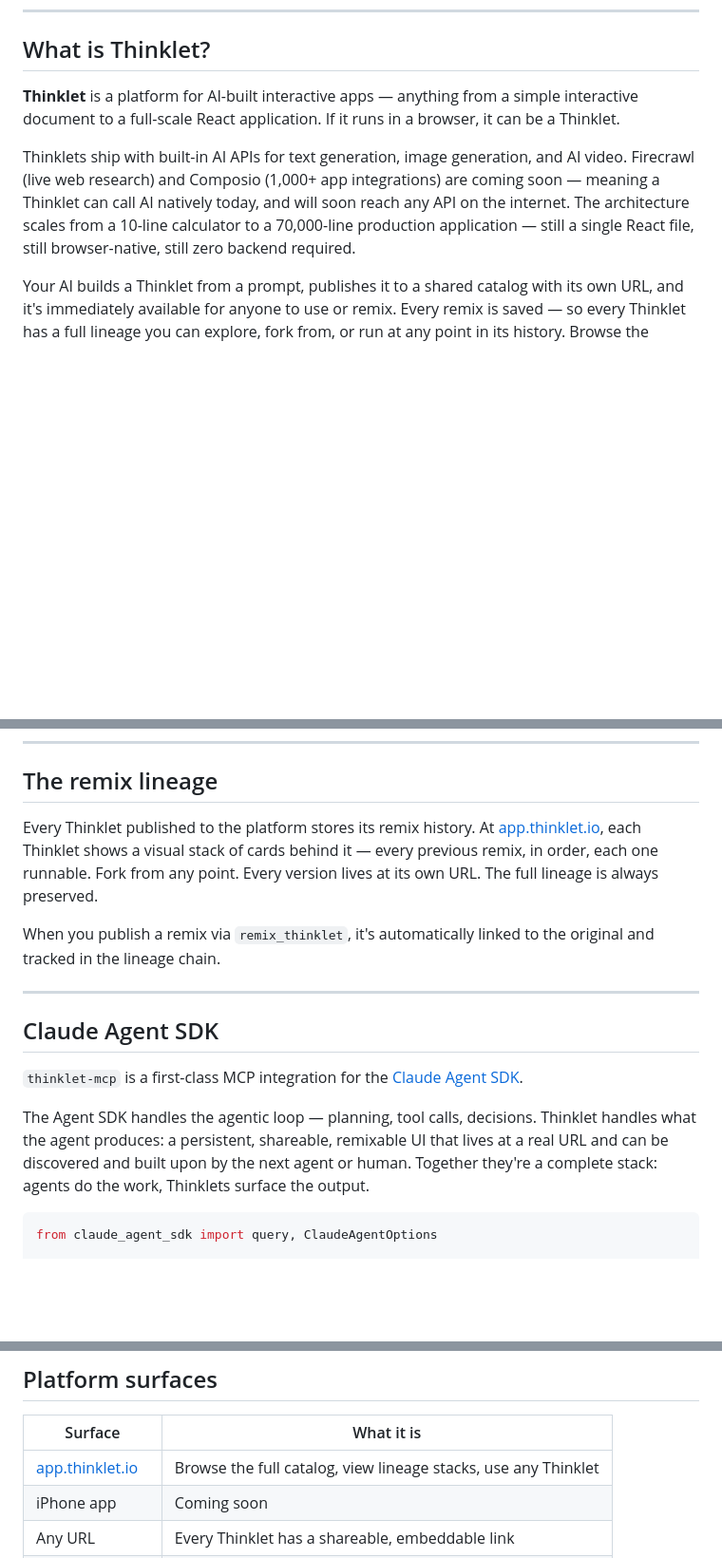
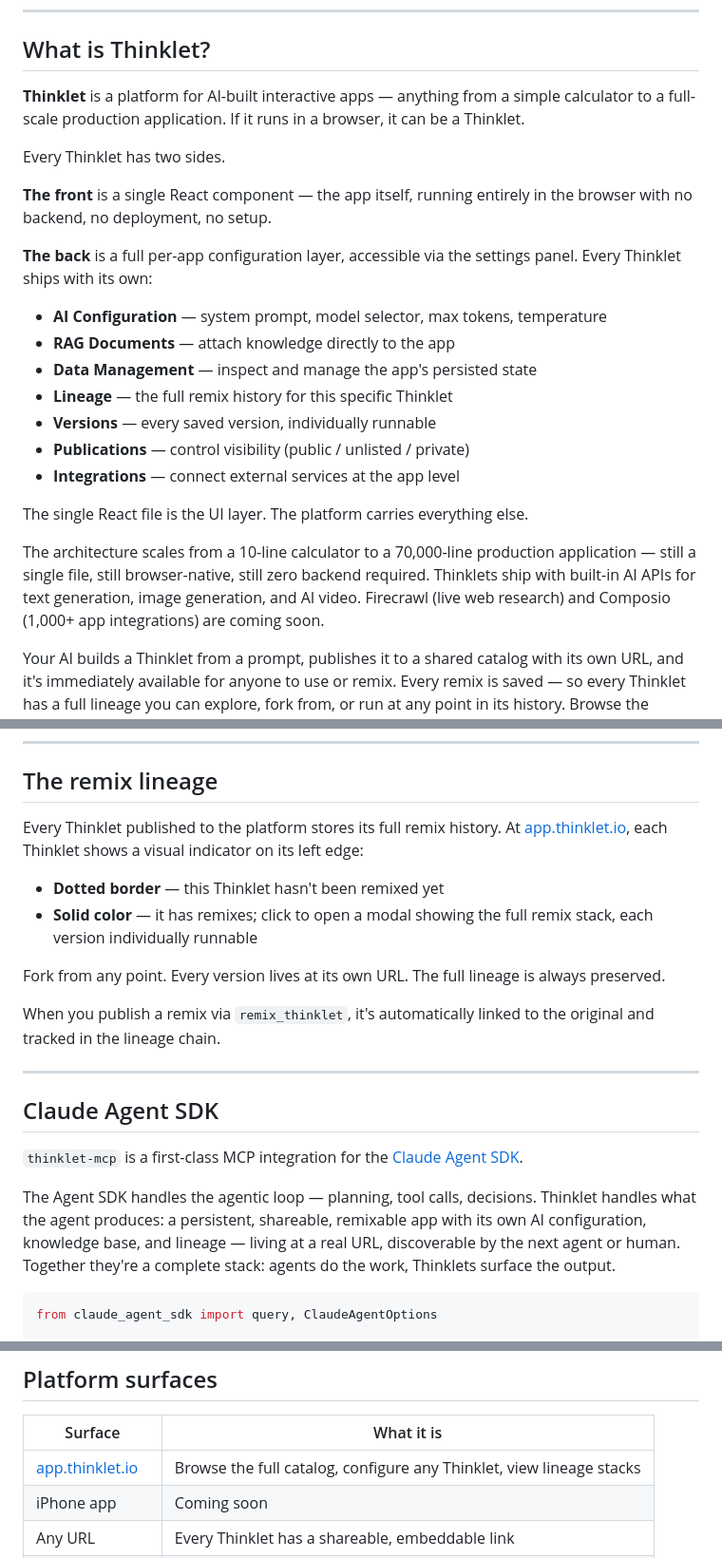
Before and after one commit to ChrisJDiMarco/thinklet-mcp, a Markdown page: README.md, 3 parts joined by grey strips. Shown at 95% size. Drawn GitHub-style; blank space fills up the shorter version.

Commit message:
Update README with improved descriptions and structure

````diff
--- a/README.md
+++ b/README.md
@@ -13,9 +13,25 @@
 
 ## What is Thinklet?
 
-**Thinklet** is a platform for AI-built interactive apps — anything from a simple interactive document to a full-scale React application. If it runs in a browser, it can be a Thinklet.
+**Thinklet** is a platform for AI-built interactive apps — anything from a simple calculator to a full-scale production application. If it runs in a browser, it can be a Thinklet.
 
-Thinklets ship with built-in AI APIs for text generation, image generation, and AI video. Firecrawl (live web research) and Composio (1,000+ app integrations) are coming soon — meaning a Thinklet can call AI natively today, and will soon reach any API on the internet. The architecture scales from a 10-line calculator to a 70,000-line production application — still a single React file, still browser-native, still zero backend required.
+Every Thinklet has two sides.
+
+**The front** is a single React component — the app itself, running entirely in the browser with no backend, no deployment, no setup.
+
+**The back** is a full per-app configuration layer, accessible via the settings panel. Every Thinklet ships with its own:
+
+- **AI Configuration** — system prompt, model selector, max tokens, temperature
+- **RAG Documents** — attach knowledge directly to the app
+- **Data Management** — inspect and manage the app's persisted state
+- **Lineage** — the full remix history for this specific Thinklet
+- **Versions** — every saved version, individually runnable
+- **Publications** — control visibility (public / unlisted / private)
+- **Integrations** — connect external services at the app level
+
+The single React file is the UI layer. The platform carries everything else.
+
+The architecture scales from a 10-line calculator to a 70,000-line production application — still a single file, still browser-native, still zero backend required. Thinklets ship with built-in AI APIs for text generation, image generation, and AI video. Firecrawl (live web research) and Composio (1,000+ app integrations) are coming soon.
 
 Your AI builds a Thinklet from a prompt, publishes it to a shared catalog with its own URL, and it's immediately available for anyone to use or remix. Every remix is saved — so every Thinklet has a full lineage you can explore, fork from, or run at any point in its history. Browse the catalog at [app.thinklet.io](https://app.thinklet.io), or connect your AI via MCP to build and discover Thinklets directly from a conversation.
 
@@ -118,7 +134,12 @@ Invoke before writing any Thinklet code. It injects the full [builder skill](htt
 
 ## The remix lineage
 
-Every Thinklet published to the platform stores its remix history. At [app.thinklet.io](https://app.thinklet.io), each Thinklet shows a visual stack of cards behind it — every previous remix, in order, each one runnable. Fork from any point. Every version lives at its own URL. The full lineage is always preserved.
+Every Thinklet published to the platform stores its full remix history. At [app.thinklet.io](https://app.thinklet.io), each Thinklet shows a visual indicator on its left edge:
+
+- **Dotted border** — this Thinklet hasn't been remixed yet
+- **Solid color** — it has remixes; click to open a modal showing the full remix stack, each version individually runnable
+
+Fork from any point. Every version lives at its own URL. The full lineage is always preserved.
 
 When you publish a remix via `remix_thinklet`, it's automatically linked to the original and tracked in the lineage chain.
 
@@ -128,7 +149,7 @@ When you publish a remix via `remix_thinklet`, it's automatically linked to the
 
 `thinklet-mcp` is a first-class MCP integration for the [Claude Agent SDK](https://docs.claude.com/en/agent-sdk/overview).
 
-The Agent SDK handles the agentic loop — planning, tool calls, decisions. Thinklet handles what the agent produces: a persistent, shareable, remixable UI that lives at a real URL and can be discovered and built upon by the next agent or human. Together they're a complete stack: agents do the work, Thinklets surface the output.
+The Agent SDK handles the agentic loop — planning, tool calls, decisions. Thinklet handles what the agent produces: a persistent, shareable, remixable app with its own AI configuration, knowledge base, and lineage — living at a real URL, discoverable by the next agent or human. Together they're a complete stack: agents do the work, Thinklets surface the output.
 
 ```python
 from claude_agent_sdk import query, ClaudeAgentOptions
@@ -170,7 +191,7 @@ Every tool in this server — discover, build, remix, publish — is callable by
 
 | Surface | What it is |
 |---|---|
-| [app.thinklet.io](https://app.thinklet.io) | Browse the full catalog, view lineage stacks, use any Thinklet |
+| [app.thinklet.io](https://app.thinklet.io) | Browse the full catalog, configure any Thinklet, view lineage stacks |
 | iPhone app | Coming soon |
 | Any URL | Every Thinklet has a shareable, embeddable link |
 | Claude / Copilot | Build and discover via this MCP server |
````
Also changed, not shown: other parts of README.md (+15 -15 lines).
